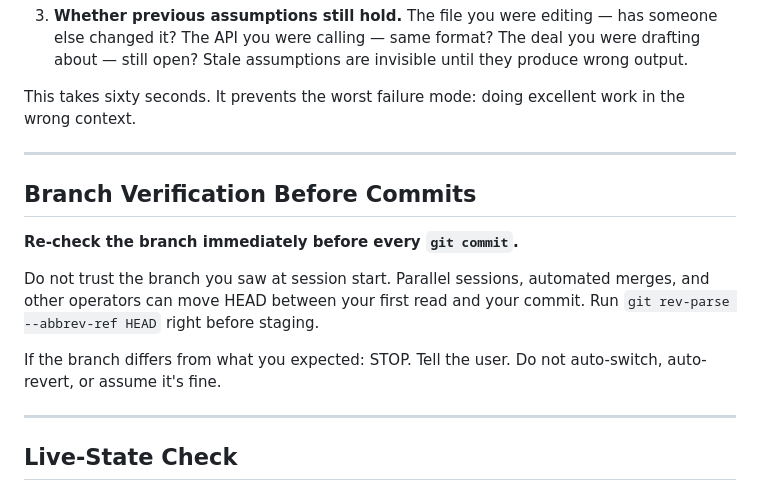
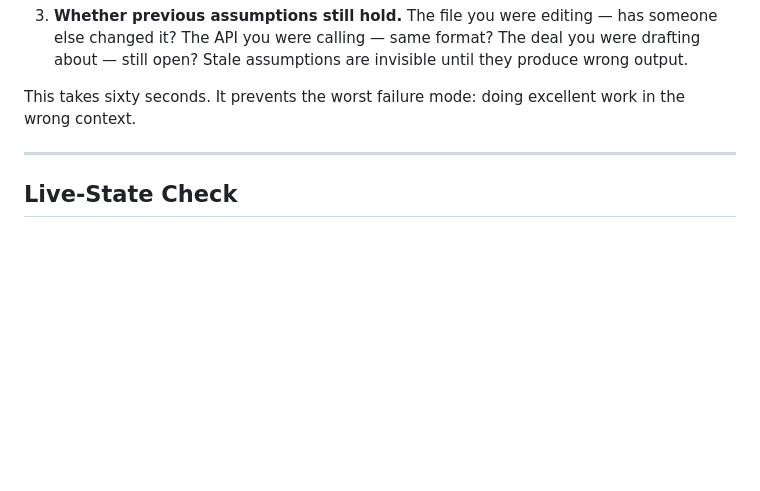
Before and after one commit to crowcreation/nexus, a Markdown page: templates/CLAUDE-lite.md, the part around the change. GitHub-like rendering; blank space fills up the shorter version.

Commit message:
fix: remove Branch Verification section from full explanation
Was already cut from the append block but the full explanation
section still had it. Parallel-session-specific, not universal.

Co-Authored-By: Claude Opus 4.7 (1M context) <noreply@anthropic.com>

```diff
--- a/templates/CLAUDE-lite.md
+++ b/templates/CLAUDE-lite.md
@@ -51,20 +51,6 @@ Before doing ANY work, verify these three things:
 
 This takes sixty seconds. It prevents the worst failure mode:
 doing excellent work in the wrong context.
-
----
-
-## Branch Verification Before Commits
-
-**Re-check the branch immediately before every `git commit`.**
-
-Do not trust the branch you saw at session start. Parallel sessions,
-automated merges, and other operators can move HEAD between your first
-read and your commit. Run `git rev-parse --abbrev-ref HEAD` right
-before staging.
-
-If the branch differs from what you expected: STOP. Tell the user.
-Do not auto-switch, auto-revert, or assume it's fine.
 
 ---
 
```
